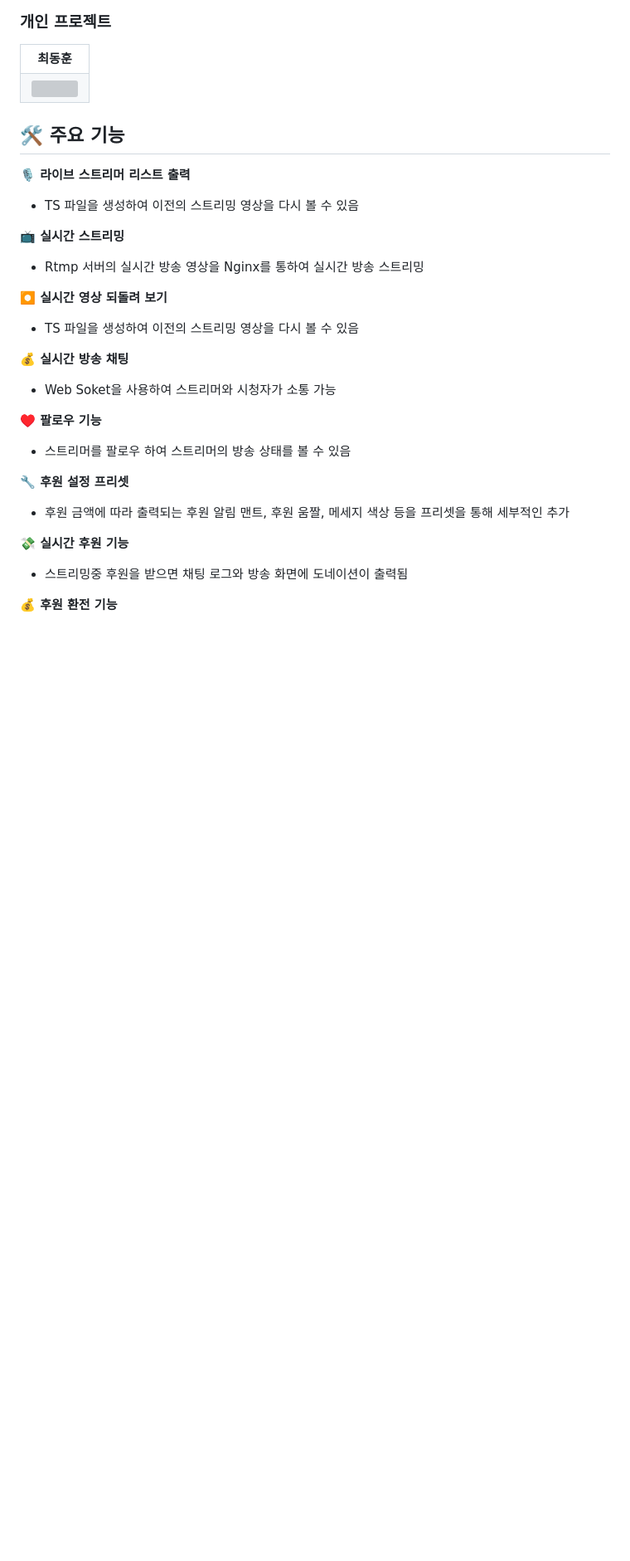
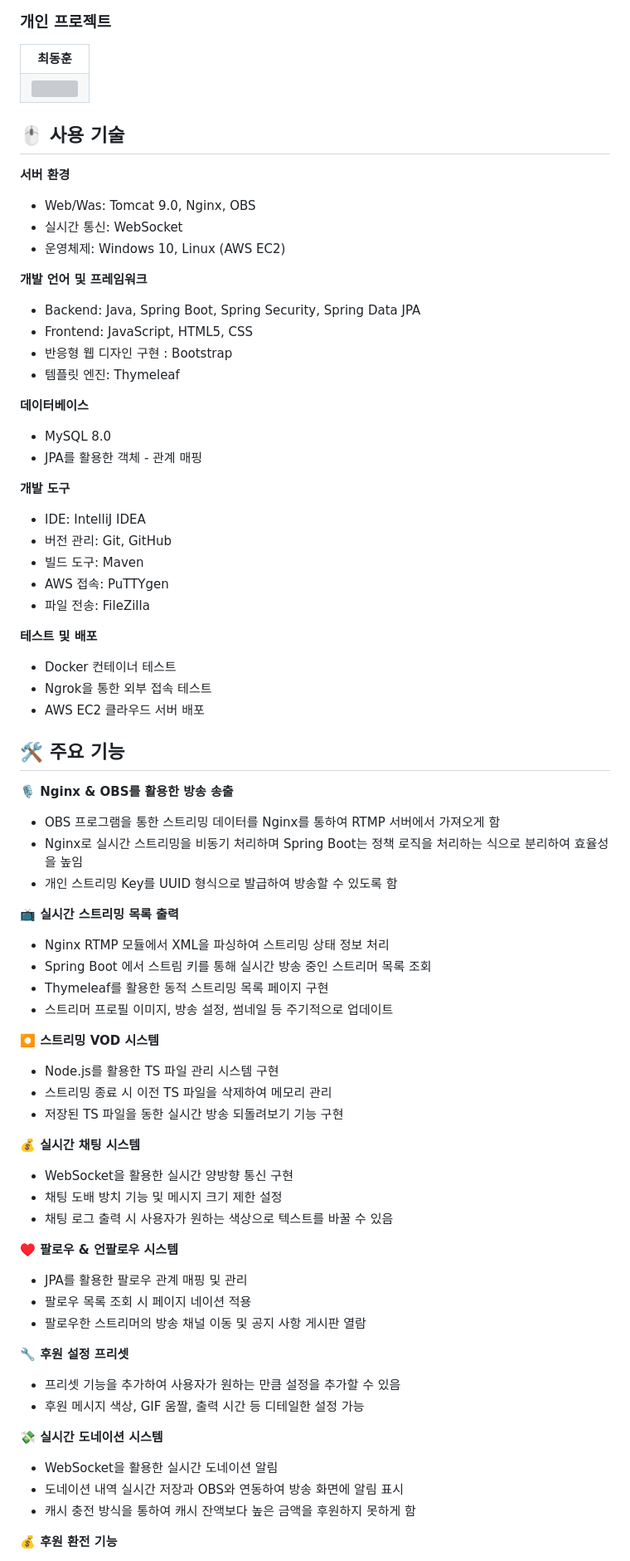
Before and after one commit to Ikara777/NoRaRaStreaming, a Markdown page: README.md, the part around one of its changes. Shown at 83% size. Drawn GitHub-style; blank space fills up the shorter version; grey boxes are pictures that could not be loaded.

```diff
--- a/README.md
+++ b/README.md
@@ -21,35 +21,71 @@
   </tr>
 </table>
 
+## 🖱 사용 기술
+**서버 환경**
+ - Web/Was: Tomcat 9.0, Nginx, OBS
+ - 실시간 통신: WebSocket
+ - 운영체제: Windows 10, Linux (AWS EC2)
+
+**개발 언어 및 프레임워크**
+ - Backend: Java, Spring Boot, Spring Security, Spring Data JPA
+ - Frontend: JavaScript, HTML5, CSS
+ - 반응형 웹 디자인 구현 : Bootstrap
+ - 템플릿 엔진: Thymeleaf
+
+**데이터베이스**
+ - MySQL 8.0
+ - JPA를 활용한 객체 - 관계 매핑
+
+**개발 도구**
+ - IDE: IntelliJ IDEA
+ - 버전 관리: Git, GitHub
+ - 빌드 도구: Maven
+ - AWS 접속: PuTTYgen
+ - 파일 전송: FileZilla
+
+**테스트 및 배포**
+ - Docker 컨테이너 테스트
+ - Ngrok을 통한 외부 접속 테스트
+ - AWS EC2 클라우드 서버 배포
+
 
 ## 🛠 주요 기능
 
-**🎙️ 라이브 스트리머 리스트 출력**
- - TS 파일을 생성하여 이전의 스트리밍 영상을 다시 볼 수 있음
+**🎙️ Nginx & OBS를 활용한 방송 송출**
+  -  OBS 프로그램을 통한 스트리밍 데이터를 Nginx를 통하여 RTMP 서버에서 가져오게 함
+  -  Nginx로 실시간 스트리밍을 비동기 처리하며 Spring Boot는 정책 로직을 처리하는 식으로 분리하여 효율성을 높임
+  -  개인 스트리밍 Key를 UUID 형식으로 발급하여 방송할 수 있도록 함
+
+**📺 실시간 스트리밍 목록 출력**
+- Nginx RTMP 모듈에서 XML을 파싱하여 스트리밍 상태 정보 처리
+- Spring Boot 에서 스트림 키를 통해 실시간 방송 중인 스트리머 목록 조회
+- Thymeleaf를 활용한 동적 스트리밍 목록 페이지 구현
+- 스트리머 프로필 이미지, 방송 설정, 썸네일 등 주기적으로 업데이트
+
+**⏺️ 스트리밍 VOD 시스템**
+  - Node.js를 활용한 TS 파일 관리 시스템 구현
+  - 스트리밍 종료 시 이전 TS 파일을 삭제하여 메모리 관리
+  - 저장된 TS 파일을 동한 실시간 방송 되돌려보기 기능 구현
 
 
-**📺 실시간 스트리밍**
- - Rtmp 서버의 실시간 방송 영상을 Nginx를 통하여 실시간 방송 스트리밍
+**💰 실시간 채팅 시스템**
+  - WebSocket을 활용한 실시간 양방향 통신 구현
+  - 채팅 도배 방치 기능 및 메시지 크기 제한 설정
+  - 채팅 로그 출력 시 사용자가 원하는 색상으로 텍스트를 바꿀 수 있음
 
-
-**⏺️ 실시간 영상 되돌려 보기**
- - TS 파일을 생성하여 이전의 스트리밍 영상을 다시 볼 수 있음
-
-
-**💰 실시간 방송 채팅**
- - Web Soket을 사용하여 스트리머와 시청자가 소통 가능
-
-
-**♥️ 팔로우 기능**
- - 스트리머를 팔로우 하여 스트리머의 방송 상태를 볼 수 있음
-
+**♥️ 팔로우 & 언팔로우 시스템**
+  - JPA를 활용한 팔로우 관계 매핑 및 관리
+  - 팔로우 목록 조회 시 페이지 네이션 적용
+  - 팔로우한 스트리머의 방송 채널 이동 및 공지 사항 게시판 열람
 
 **🔧 후원 설정 프리셋**
- - 후원 금액에 따라 출력되는 후원 알림 맨트, 후원 움짤, 메세지 색상 등을 프리셋을 통해 세부적인 추가
+  - 프리셋 기능을 추가하여 사용자가 원하는 만큼 설정을 추가할 수 있음
+  - 후원 메시지 색상, GIF 움짤, 출력 시간 등 디테일한 설정 가능
 
-
-**💸 실시간 후원 기능**
- - 스트리밍중 후원을 받으면 채팅 로그와 방송 화면에 도네이션이 출력됨
-
+**💸 실시간 도네이션 시스템**
+  - WebSocket을 활용한 실시간 도네이션 알림
+  - 도네이션 내역 실시간 저장과 OBS와 연동하여 방송 화면에 알림 표시
+  - 캐시 충전 방식을 통하여 캐시 잔액보다 높은 금액을 후원하지 못하게 함
 
 **💰 후원 환전 기능**
```
Also changed, not shown: other parts of README.md (+11 -1 lines).
